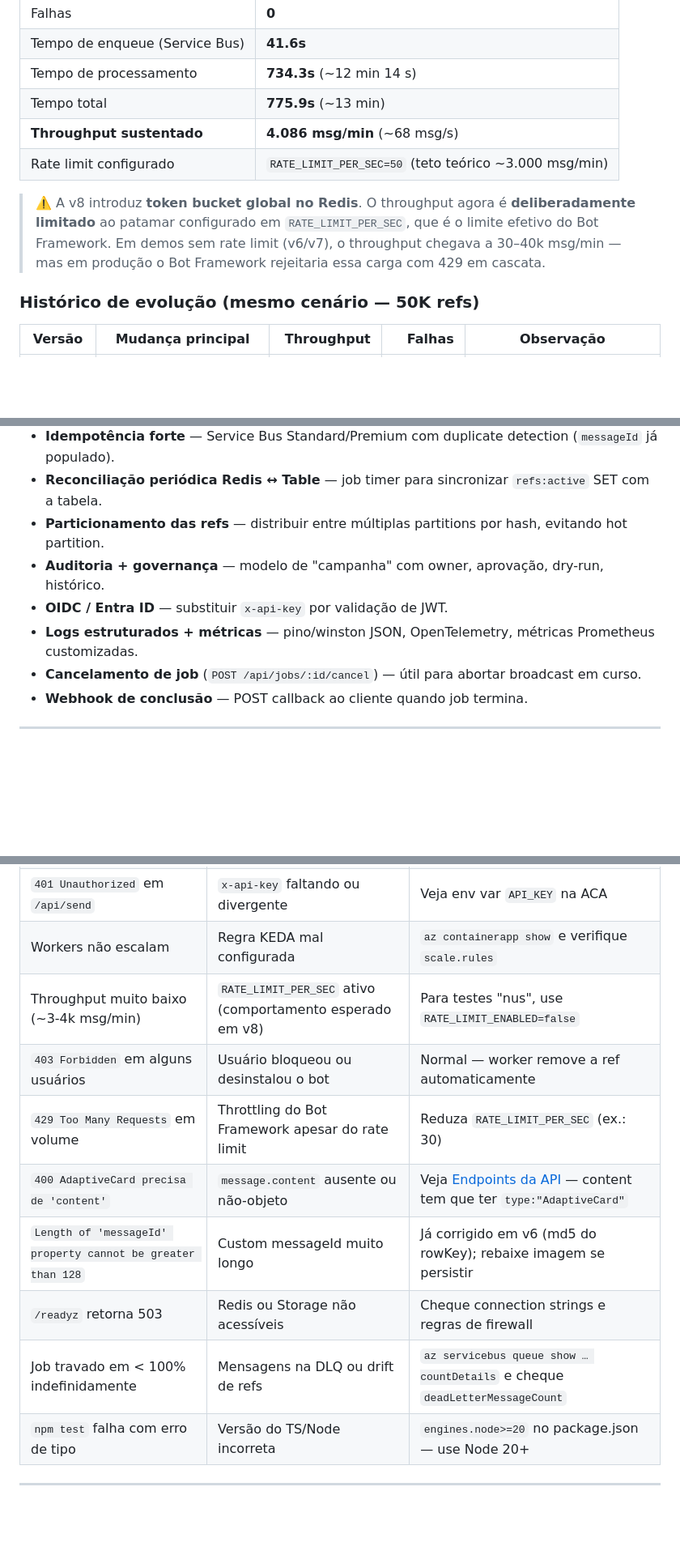
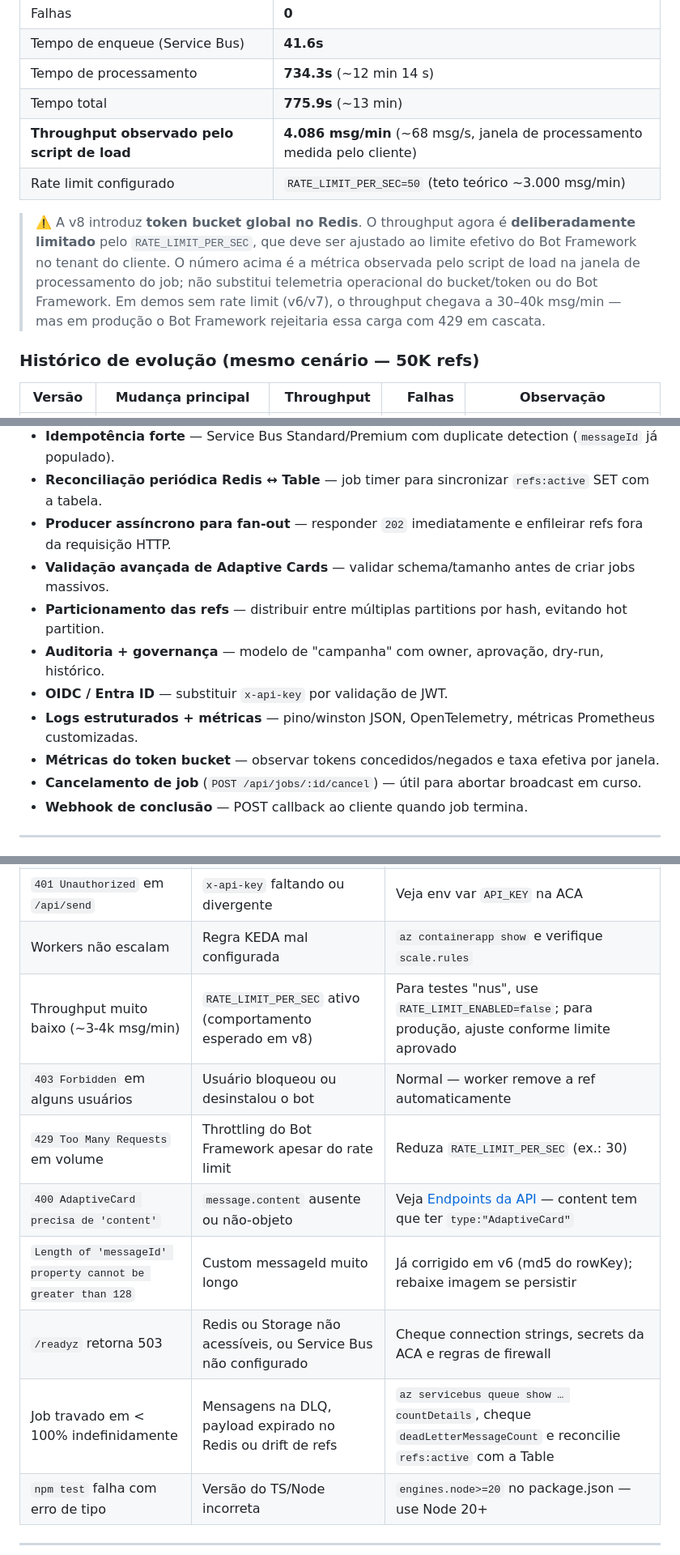
Before and after one commit to EdneiMonteiro/teams_msgs, a Markdown page: README.md, 3 parts joined by grey strips. Shown at 81% size. GitHub-like rendering; blank space fills up the shorter version.

```diff
--- a/README.md
+++ b/README.md
@@ -578,10 +604,10 @@ Medidos em ambiente real: 1–10 worker ACA (0.5 vCPU, 1Gi), Redis C0 Basic, Tab
 | Tempo de enqueue (Service Bus) | **41.6s** |
 | Tempo de processamento | **734.3s** (~12 min 14 s) |
 | Tempo total | **775.9s** (~13 min) |
-| **Throughput sustentado** | **4.086 msg/min** (~68 msg/s) |
+| **Throughput observado pelo script de load** | **4.086 msg/min** (~68 msg/s, janela de processamento medida pelo cliente) |
 | Rate limit configurado | `RATE_LIMIT_PER_SEC=50` (teto teórico ~3.000 msg/min) |
 
-> ⚠️ A v8 introduz **token bucket global no Redis**. O throughput agora é **deliberadamente limitado** ao patamar configurado em `RATE_LIMIT_PER_SEC`, que é o limite efetivo do Bot Framework. Em demos sem rate limit (v6/v7), o throughput chegava a 30–40k msg/min — mas em produção o Bot Framework rejeitaria essa carga com 429 em cascata.
+> ⚠️ A v8 introduz **token bucket global no Redis**. O throughput agora é **deliberadamente limitado** pelo `RATE_LIMIT_PER_SEC`, que deve ser ajustado ao limite efetivo do Bot Framework no tenant do cliente. O número acima é a métrica observada pelo script de load na janela de processamento do job; não substitui telemetria operacional do bucket/token ou do Bot Framework. Em demos sem rate limit (v6/v7), o throughput chegava a 30–40k msg/min — mas em produção o Bot Framework rejeitaria essa carga com 429 em cascata.
 
 ### Histórico de evolução (mesmo cenário — 50K refs)
 
@@ -653,10 +679,13 @@ Não implementado (próximas evoluções):
 - **Segmentação de audiência** — `POST /api/send` com filtro (lista CSV, departamento, país, tags).
 - **Idempotência forte** — Service Bus Standard/Premium com duplicate detection (`messageId` já populado).
 - **Reconciliação periódica Redis ↔ Table** — job timer para sincronizar `refs:active` SET com a tabela.
+- **Producer assíncrono para fan-out** — responder `202` imediatamente e enfileirar refs fora da requisição HTTP.
+- **Validação avançada de Adaptive Cards** — validar schema/tamanho antes de criar jobs massivos.
 - **Particionamento das refs** — distribuir entre múltiplas partitions por hash, evitando hot partition.
 - **Auditoria + governança** — modelo de "campanha" com owner, aprovação, dry-run, histórico.
 - **OIDC / Entra ID** — substituir `x-api-key` por validação de JWT.
 - **Logs estruturados + métricas** — pino/winston JSON, OpenTelemetry, métricas Prometheus customizadas.
+- **Métricas do token bucket** — observar tokens concedidos/negados e taxa efetiva por janela.
 - **Cancelamento de job** (`POST /api/jobs/:id/cancel`) — útil para abortar broadcast em curso.
 - **Webhook de conclusão** — POST callback ao cliente quando job termina.
 
@@ -670,13 +699,13 @@ Não implementado (próximas evoluções):
 | `Failed to decrypt conversation id` | Tipo do bot foi alterado depois das refs serem salvas | Limpe a tabela `conversationrefs` e reinstale o Teams app |
 | `401 Unauthorized` em `/api/send` | `x-api-key` faltando ou divergente | Veja env var `API_KEY` na ACA |
 | Workers não escalam | Regra KEDA mal configurada | `az containerapp show` e verifique `scale.rules` |
-| Throughput muito baixo (~3-4k msg/min) | `RATE_LIMIT_PER_SEC` ativo (comportamento esperado em v8) | Para testes "nus", use `RATE_LIMIT_ENABLED=false` |
+| Throughput muito baixo (~3-4k msg/min) | `RATE_LIMIT_PER_SEC` ativo (comportamento esperado em v8) | Para testes "nus", use `RATE_LIMIT_ENABLED=false`; para produção, ajuste conforme limite aprovado |
 | `403 Forbidden` em alguns usuários | Usuário bloqueou ou desinstalou o bot | Normal — worker remove a ref automaticamente |
 | `429 Too Many Requests` em volume | Throttling do Bot Framework apesar do rate limit | Reduza `RATE_LIMIT_PER_SEC` (ex.: 30) |
 | `400 AdaptiveCard precisa de 'content'` | `message.content` ausente ou não-objeto | Veja [Endpoints da API](#endpoints-da-api) — content tem que ter `type:"AdaptiveCard"` |
 | `Length of 'messageId' property cannot be greater than 128` | Custom messageId muito longo | Já corrigido em v6 (md5 do rowKey); rebaixe imagem se persistir |
-| `/readyz` retorna 503 | Redis ou Storage não acessíveis | Cheque connection strings e regras de firewall |
-| Job travado em < 100% indefinidamente | Mensagens na DLQ ou drift de refs | `az servicebus queue show … countDetails` e cheque `deadLetterMessageCount` |
+| `/readyz` retorna 503 | Redis ou Storage não acessíveis, ou Service Bus não configurado | Cheque connection strings, secrets da ACA e regras de firewall |
+| Job travado em < 100% indefinidamente | Mensagens na DLQ, payload expirado no Redis ou drift de refs | `az servicebus queue show … countDetails`, cheque `deadLetterMessageCount` e reconcilie `refs:active` com a Table |
 | `npm test` falha com erro de tipo | Versão do TS/Node incorreta | `engines.node>=20` no package.json — use Node 20+ |
 
 ---
```
Also changed, not shown: other parts of README.md (+63 -37 lines).
